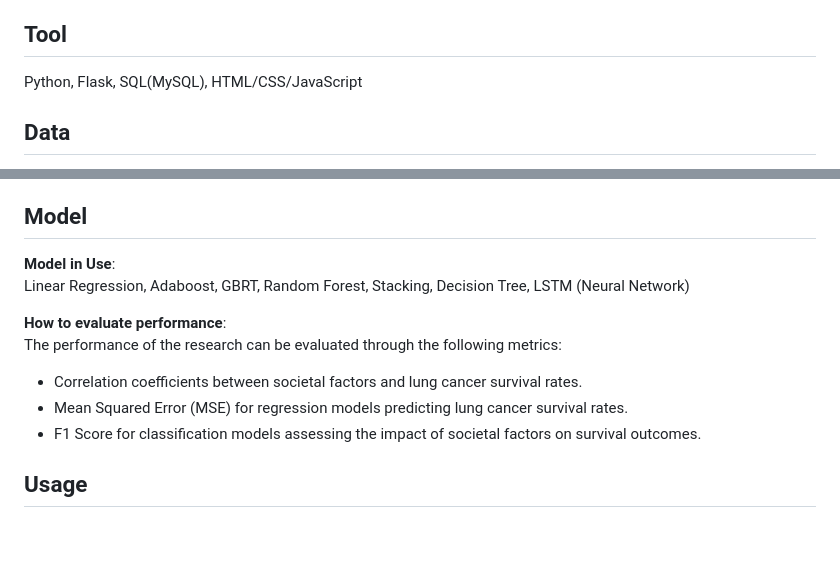
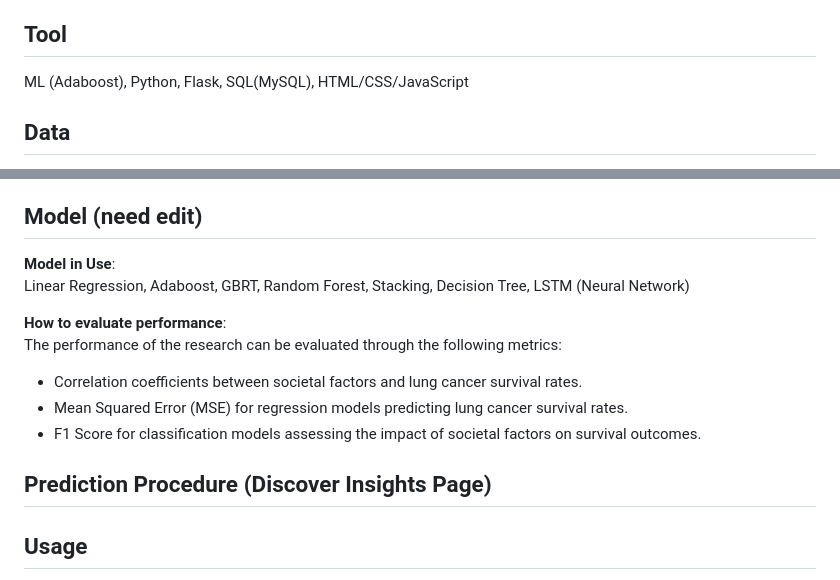
Before and after one commit to eh111eh/LungLink-Hub, a Markdown page: README.md, 2 parts joined by grey strips. Rendered like a GitHub page; blank space fills up the shorter version.

```diff
--- a/README.md
+++ b/README.md
@@ -19,7 +19,7 @@ This research aims to provide valuable insights for policymakers, healthcare pro
   - Type of Problems: Exploratory data analysis, correlation analysis, regression analysis.
 
 ## Tool
-Python, Flask, SQL(MySQL), HTML/CSS/JavaScript
+ML (Adaboost), Python, Flask, SQL(MySQL), HTML/CSS/JavaScript
 
 ## Data
 
@@ -40,7 +40,7 @@ The input features in the X dataframe include:
 - c_tuberculosis: Incidence of Tuberculosis (Per 100,000 People)
 - c_urban_pop: The Percentage of the Total Population living in Urban Areas
 
-## Model
+## Model (need edit)
 **Model in Use**: <br/>
 Linear Regression, Adaboost, GBRT, Random Forest, Stacking, Decision Tree, LSTM (Neural Network)
 
@@ -50,6 +50,8 @@ The performance of the research can be evaluated through the following metrics:
 - Correlation coefficients between societal factors and lung cancer survival rates.
 - Mean Squared Error (MSE) for regression models predicting lung cancer survival rates.
 - F1 Score for classification models assessing the impact of societal factors on survival outcomes.
+
+## Prediction Procedure (Discover Insights Page)
 
 ## Usage
 **URL**: <br/>
```
